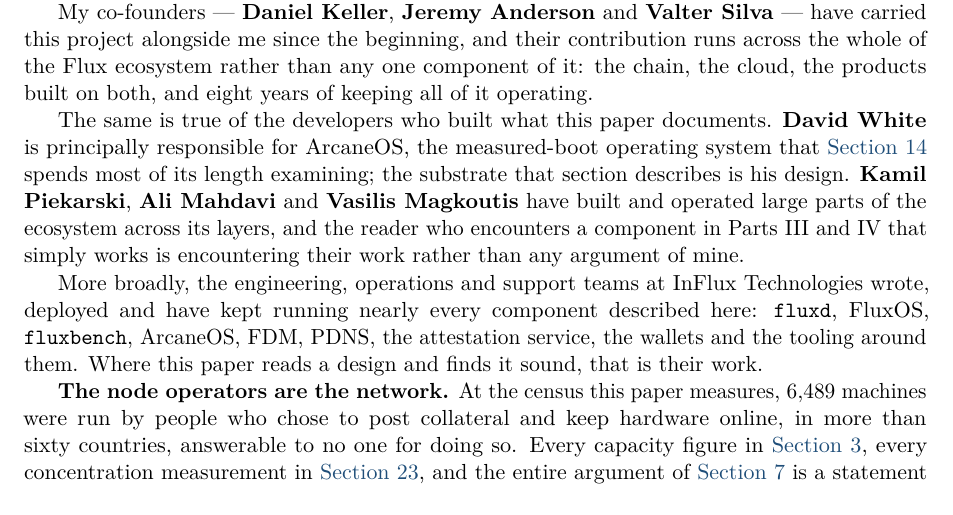
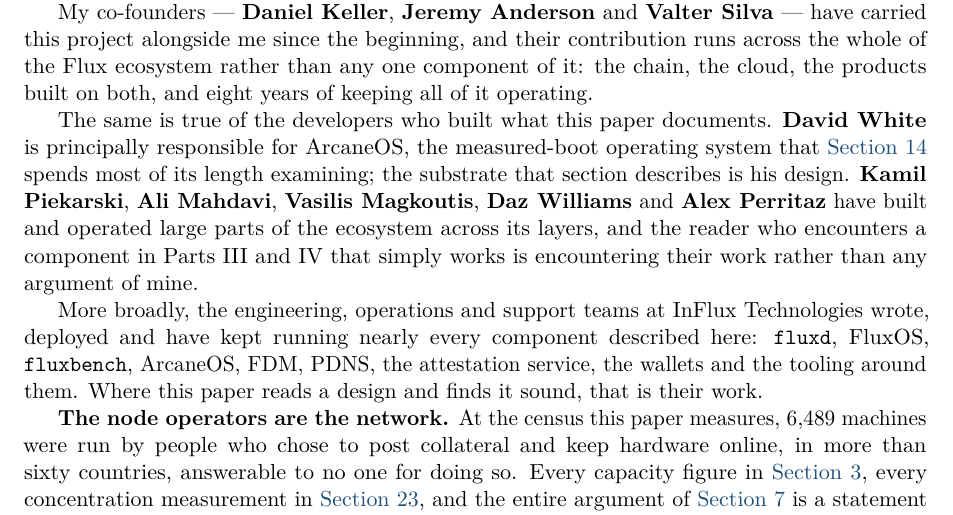
Before and after one commit to RunOnFlux/fluxwhitepaper, a LaTeX document (paper/main.tex, which reads paper/sections/30-acknowledgements.tex): part of page 346 of 400, cut so that both start at the same text. The pictures show the PDF file FluxWhitepaper.pdf that the author committed with the source.

Commit message:
Acknowledgements: additional contributors

```diff
--- a/paper/sections/30-acknowledgements.tex
+++ b/paper/sections/30-acknowledgements.tex
@@ -15,10 +15,10 @@
 The same is true of the developers who built what this paper documents. \textbf{David White} is
 principally responsible for \ArcaneOS, the measured-boot operating system that
 \Cref{sec:attested-execution} spends most of its length examining; the substrate that section
-describes is his design. \textbf{Kamil Piekarski}, \textbf{Ali Mahdavi} and \textbf{Vasilis
-Magkoutis} have built and operated large parts of the ecosystem across its layers, and the reader
-who encounters a component in Parts~III and~IV that simply works is encountering their work rather
-than any argument of mine.
+describes is his design. \textbf{Kamil Piekarski}, \textbf{Ali Mahdavi}, \textbf{Vasilis
+Magkoutis}, \textbf{Daz Williams} and \textbf{Alex Perritaz} have built and operated large parts of
+the ecosystem across its layers, and the reader who encounters a component in Parts~III and~IV that
+simply works is encountering their work rather than any argument of mine.
 
 More broadly, the engineering, operations and support teams at InFlux Technologies wrote, deployed
 and have kept running nearly every component described here: \fluxd, \FluxOS, \fluxbench, \ArcaneOS,
```
Also changed, not shown: FluxWhitepaper.pdf.
